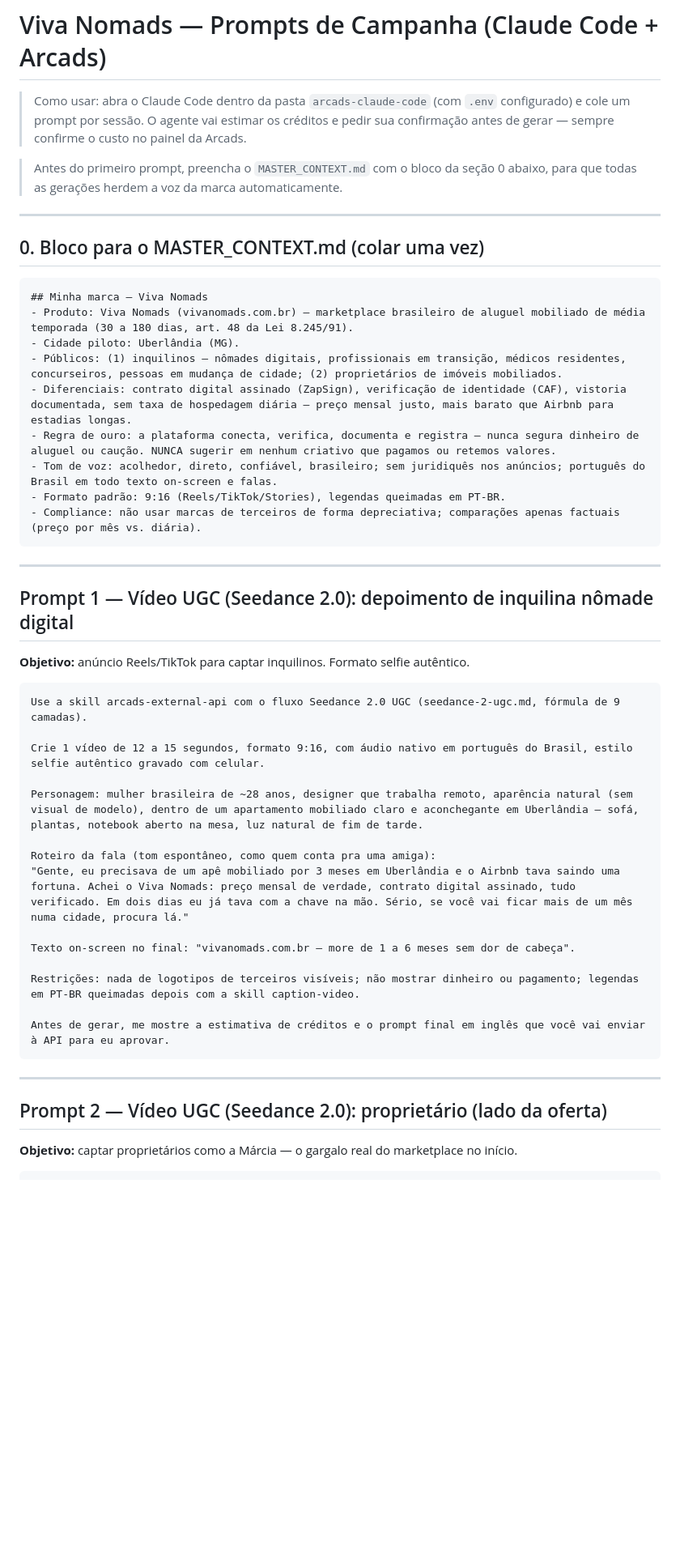
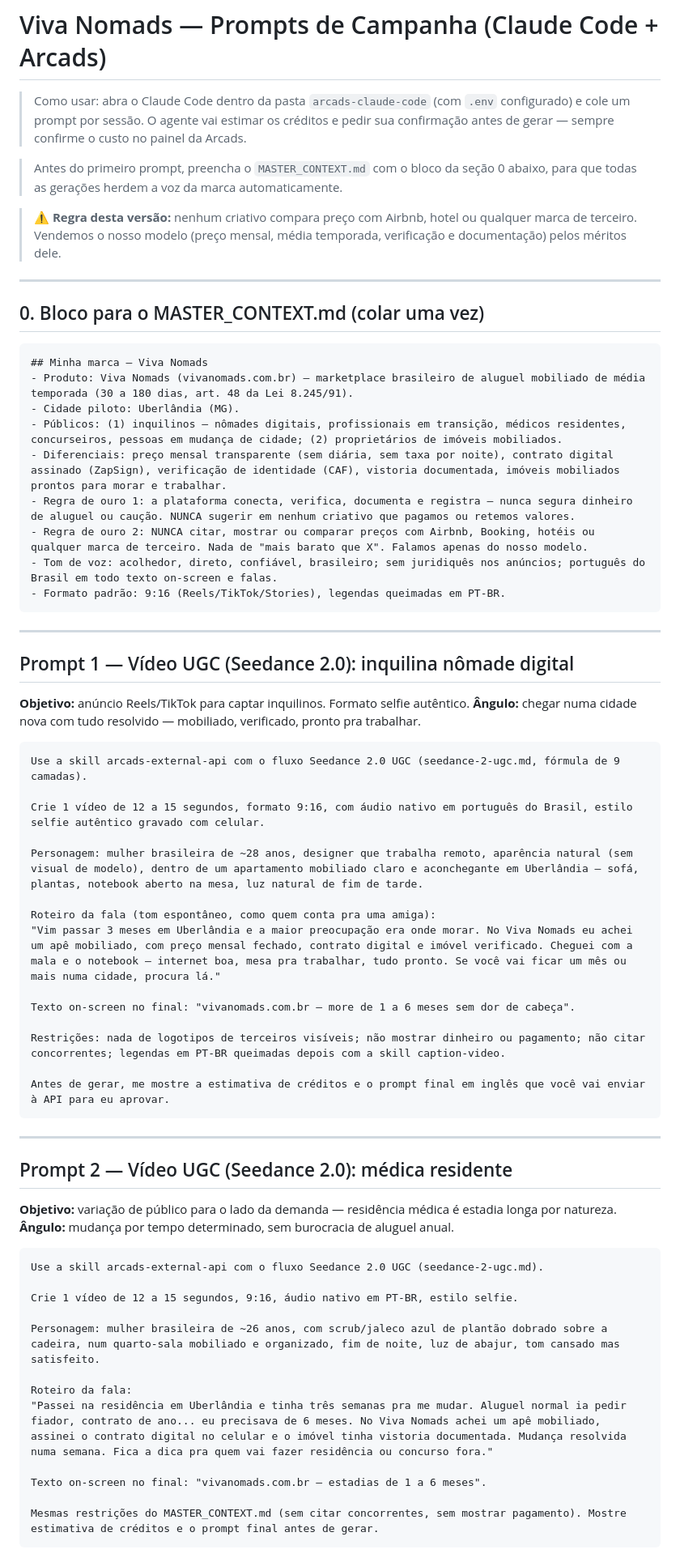
Before and after one commit to danielrodovalho228-ship-it/nomad-drive-brasil, a Markdown page: PROMPTS_CAMPANHA_VIVANOMADS_ARCADS.md, the part around one of its changes. Shown at 81% size. GitHub-like rendering; blank space fills up the shorter version.

````diff
--- a/PROMPTS_CAMPANHA_VIVANOMADS_ARCADS.md
+++ b/PROMPTS_CAMPANHA_VIVANOMADS_ARCADS.md
@@ -3,6 +3,8 @@
 > Como usar: abra o Claude Code dentro da pasta `arcads-claude-code` (com `.env` configurado) e cole um prompt por sessão. O agente vai estimar os créditos e pedir sua confirmação antes de gerar — sempre confirme o custo no painel da Arcads.
 
 > Antes do primeiro prompt, preencha o `MASTER_CONTEXT.md` com o bloco da seção 0 abaixo, para que todas as gerações herdem a voz da marca automaticamente.
+
+> ⚠️ **Regra desta versão:** nenhum criativo compara preço com Airbnb, hotel ou qualquer marca de terceiro. Vendemos o nosso modelo (preço mensal, média temporada, verificação e documentação) pelos méritos dele.
 
 ---
 
@@ -13,18 +15,19 @@
 - Produto: Viva Nomads (vivanomads.com.br) — marketplace brasileiro de aluguel mobiliado de média temporada (30 a 180 dias, art. 48 da Lei 8.245/91).
 - Cidade piloto: Uberlândia (MG).
 - Públicos: (1) inquilinos — nômades digitais, profissionais em transição, médicos residentes, concurseiros, pessoas em mudança de cidade; (2) proprietários de imóveis mobiliados.
-- Diferenciais: contrato digital assinado (ZapSign), verificação de identidade (CAF), vistoria documentada, sem taxa de hospedagem diária — preço mensal justo, mais barato que Airbnb para estadias longas.
-- Regra de ouro: a plataforma conecta, verifica, documenta e registra — nunca segura dinheiro de aluguel ou caução. NUNCA sugerir em nenhum criativo que pagamos ou retemos valores.
+- Diferenciais: preço mensal transparente (sem diária, sem taxa por noite), contrato digital assinado (ZapSign), verificação de identidade (CAF), vistoria documentada, imóveis mobiliados prontos para morar e trabalhar.
+- Regra de ouro 1: a plataforma conecta, verifica, documenta e registra — nunca segura dinheiro de aluguel ou caução. NUNCA sugerir em nenhum criativo que pagamos ou retemos valores.
+- Regra de ouro 2: NUNCA citar, mostrar ou comparar preços com Airbnb, Booking, hotéis ou qualquer marca de terceiro. Nada de "mais barato que X". Falamos apenas do nosso modelo.
 - Tom de voz: acolhedor, direto, confiável, brasileiro; sem juridiquês nos anúncios; português do Brasil em todo texto on-screen e falas.
 - Formato padrão: 9:16 (Reels/TikTok/Stories), legendas queimadas em PT-BR.
-- Compliance: não usar marcas de terceiros de forma depreciativa; comparações apenas factuais (preço por mês vs. diária).
 ```
 
 ---
 
-## Prompt 1 — Vídeo UGC (Seedance 2.0): depoimento de inquilina nômade digital
+## Prompt 1 — Vídeo UGC (Seedance 2.0): inquilina nômade digital
 
 **Objetivo:** anúncio Reels/TikTok para captar inquilinos. Formato selfie autêntico.
+**Ângulo:** chegar numa cidade nova com tudo resolvido — mobiliado, verificado, pronto pra trabalhar.
 
 ```
 Use a skill arcads-external-api com o fluxo Seedance 2.0 UGC (seedance-2-ugc.md, fórmula de 9 camadas).
@@ -34,17 +37,34 @@ Crie 1 vídeo de 12 a 15 segundos, formato 9:16, com áudio nativo em português
 Personagem: mulher brasileira de ~28 anos, designer que trabalha remoto, aparência natural (sem visual de modelo), dentro de um apartamento mobiliado claro e aconchegante em Uberlândia — sofá, plantas, notebook aberto na mesa, luz natural de fim de tarde.
 
 Roteiro da fala (tom espontâneo, como quem conta pra uma amiga):
-"Gente, eu precisava de um apê mobiliado por 3 meses em Uberlândia e o Airbnb tava saindo uma fortuna. Achei o Viva Nomads: preço mensal de verdade, contrato digital assinado, tudo verificado. Em dois dias eu já tava com a chave na mão. Sério, se você vai ficar mais de um mês numa cidade, procura lá."
+"Vim passar 3 meses em Uberlândia e a maior preocupação era onde morar. No Viva Nomads eu achei um apê mobiliado, com preço mensal fechado, contrato digital e imóvel verificado. Cheguei com a mala e o notebook — internet boa, mesa pra trabalhar, tudo pronto. Se você vai ficar um mês ou mais numa cidade, procura lá."
 
 Texto on-screen no final: "vivanomads.com.br — more de 1 a 6 meses sem dor de cabeça".
 
-Restrições: nada de logotipos de terceiros visíveis; não mostrar dinheiro ou pagamento; legendas em PT-BR queimadas depois com a skill caption-video.
+Restrições: nada de logotipos de terceiros visíveis; não mostrar dinheiro ou pagamento; não citar concorrentes; legendas em PT-BR queimadas depois com a skill caption-video.
 
 Antes de gerar, me mostre a estimativa de créditos e o prompt final em inglês que você vai enviar à API para eu aprovar.
 ```
 
 ---
 
-## Prompt 2 — Vídeo UGC (Seedance 2.0): proprietário (lado da oferta)
+## Prompt 2 — Vídeo UGC (Seedance 2.0): médica residente
 
-**Objetivo:** captar proprietários como a Márcia — o gargalo real do marketplace no início.
+**Objetivo:** variação de público para o lado da demanda — residência médica é estadia longa por natureza.
+**Ângulo:** mudança por tempo determinado, sem burocracia de aluguel anual.
+
+```
+Use a skill arcads-external-api com o fluxo Seedance 2.0 UGC (seedance-2-ugc.md).
+
+Crie 1 vídeo de 12 a 15 segundos, 9:16, áudio nativo em PT-BR, estilo selfie.
+
+Personagem: mulher brasileira de ~26 anos, com scrub/jaleco azul de plantão dobrado sobre a cadeira, num quarto-sala mobiliado e organizado, fim de noite, luz de abajur, tom cansado mas satisfeito.
+
+Roteiro da fala:
+"Passei na residência em Uberlândia e tinha três semanas pra me mudar. Aluguel normal ia pedir fiador, contrato de ano... eu precisava de 6 meses. No Viva Nomads achei um apê mobiliado, assinei o contrato digital no celular e o imóvel tinha vistoria documentada. Mudança resolvida numa semana. Fica a dica pra quem vai fazer residência ou concurso fora."
+
+Texto on-screen no final: "vivanomads.com.br — estadias de 1 a 6 meses".
+
+Mesmas restrições do MASTER_CONTEXT.md (sem citar concorrentes, sem mostrar pagamento). Mostre estimativa de créditos e o prompt final antes de gerar.
+```
+
````
Also changed, not shown: other parts of PROMPTS_CAMPANHA_VIVANOMADS_ARCADS.md (+86 -22 lines).
